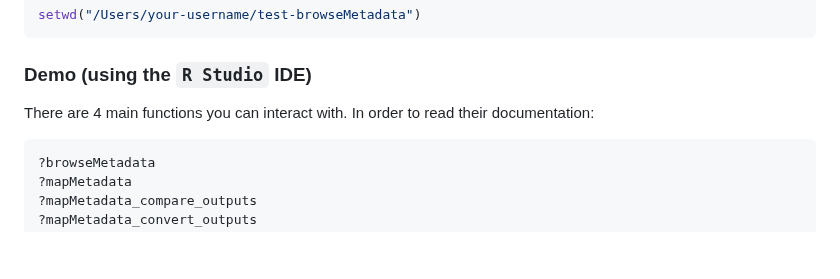
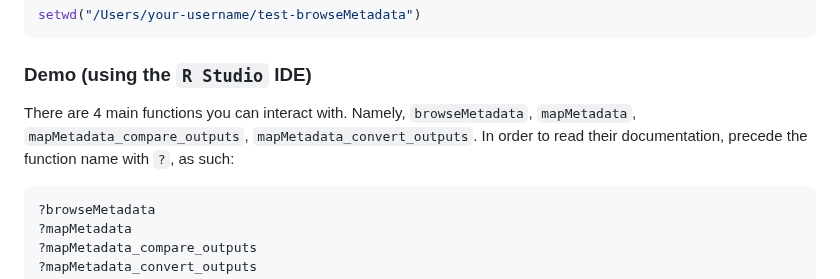
Before and after one commit to aim-rsf/browseMetadata, a Markdown page: README.md, the part around the change. Rendered like a GitHub page; blank space fills up the shorter version.

Commit message:
Update README.md
Co-authored-by: Mahwish Mohammad <43926907+Rainiefantasy@users.noreply.github.com>

````diff
--- a/README.md
+++ b/README.md
@@ -55,7 +55,7 @@ setwd("/Users/your-username/test-browseMetadata")
 
 ### Demo (using the `R Studio` IDE)
 
-There are 4 main functions you can interact with. In order to read their documentation:
+There are 4 main functions you can interact with. Namely, `browseMetadata`, `mapMetadata`, `mapMetadata_compare_outputs`, `mapMetadata_convert_outputs`. In order to read their documentation, precede the function name with `?`, as such:
 
 ```r
 ?browseMetadata
````
